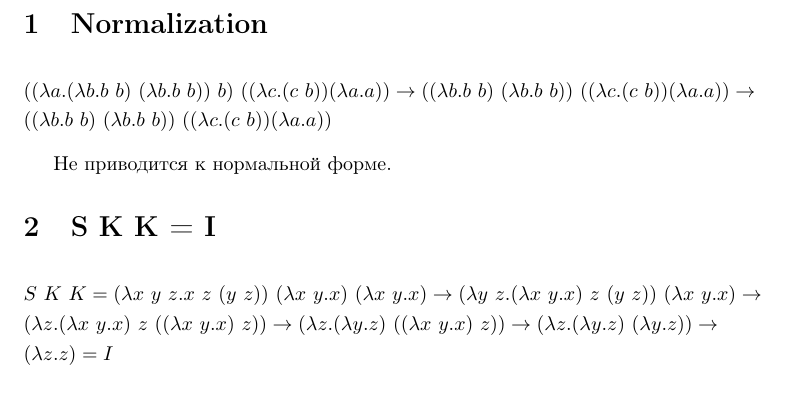
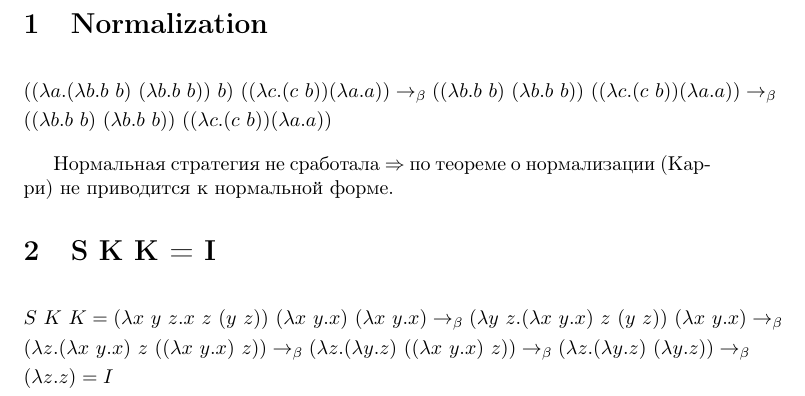
Before and after one commit to kazbekovruslan/SPbU-prog-practice-sem4, a LaTeX problem sheet (Homework3/task1and2.tex): part of the page, cut so that both start at the same text. Compiled offline with pdfLaTeX.

Commit message:
add thoughts about Curry theorem

```diff
--- a/Homework3/task1and2.tex
+++ b/Homework3/task1and2.tex
@@ -10,27 +10,28 @@
 
 \begin{align*}
 & ((\lambda a. (\lambda b. b\ b)\ (\lambda b. b\ b))\ b)\ ((\lambda c. (c\ b)) (\lambda a. a))
-\rightarrow
+\rightarrow_\beta
 ((\lambda b. b\ b)\ (\lambda b. b\ b))\ ((\lambda c. (c\ b)) (\lambda a. a))
-\rightarrow \\
+\rightarrow_\beta \\
 &((\lambda b. b\ b)\ (\lambda b. b\ b))\ ((\lambda c. (c\ b)) (\lambda a. a))
 \end{align*}
 
-Не приводится к нормальной форме.
+Нормальная стратегия не сработала $\Rightarrow$
+по теореме о нормализации (Карри) не приводится к нормальной форме.
 
 \section{S K K = I}
 
 \begin{align*}
 & S\ K\ K = (\lambda x\ y\ z.x\ z\ (y\ z))\ (\lambda x\ y. x)\ (\lambda x\ y. x)
-\rightarrow
+\rightarrow_\beta
 (\lambda y\ z.(\lambda x\ y.x)\ z\ (y\ z))\ (\lambda x\ y. x)
-\rightarrow \\
+\rightarrow_\beta \\
 &(\lambda z.(\lambda x\ y.x)\ z\ ((\lambda x\ y.x)\ z))
-\rightarrow
+\rightarrow_\beta
 (\lambda z.(\lambda y.z)\ ((\lambda x\ y.x)\ z))
-\rightarrow
+\rightarrow_\beta
 (\lambda z.(\lambda y.z)\ (\lambda y.z))
-\rightarrow \\
+\rightarrow_\beta \\
 &(\lambda z.z) = I
 \end{align*}
 
```
Also changed, not shown: Homework3/task1and2.pdf.
